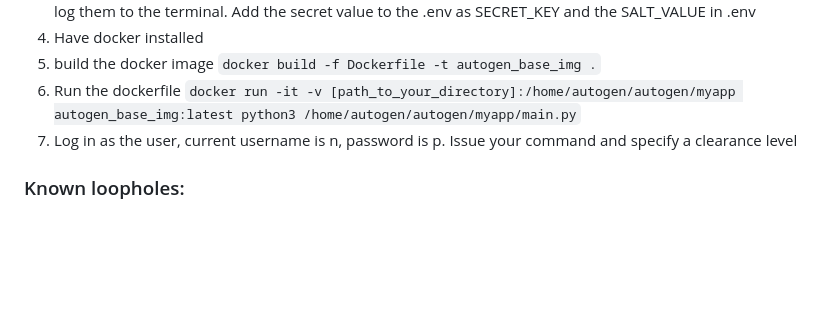
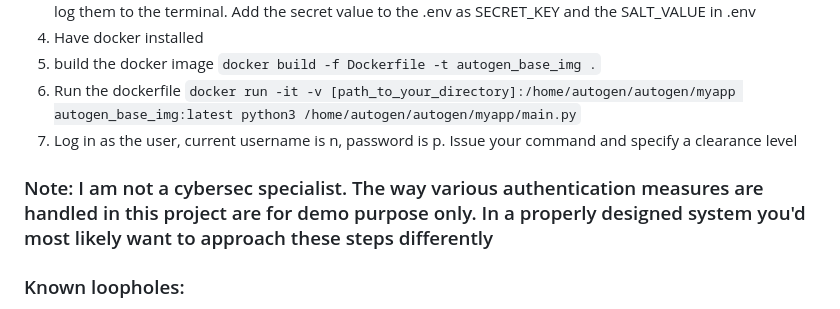
Before and after one commit to N8sGit/AgentSec, a Markdown page: README.md, the part around the change. GitHub-like rendering; blank space fills up the shorter version.

````diff
--- a/README.md
+++ b/README.md
@@ -30,6 +30,8 @@ But when it's ready :
 6. Run the dockerfile ```docker run -it -v [path_to_your_directory]:/home/autogen/autogen/myapp autogen_base_img:latest python3 /home/autogen/autogen/myapp/main.py```
 7. Log in as the user, current username is n, password is p. Issue your command and specify a clearance level
 
+### Note: I am not a cybersec specialist. The way various authentication measures are handled in this project are for demo purpose only. In a properly designed system you'd most likely want to approach these steps differently
+
 ### Known loopholes:
 Presently, this implementation assumes that you control the api endpoints for the LLM or trust sharing data with it. It should do a better job protecting the spaces in between those endpoints. But ultimately, all data must be passed unwrapped and exposed to the LLM for the model to properly tokenize and process it.
 
````
